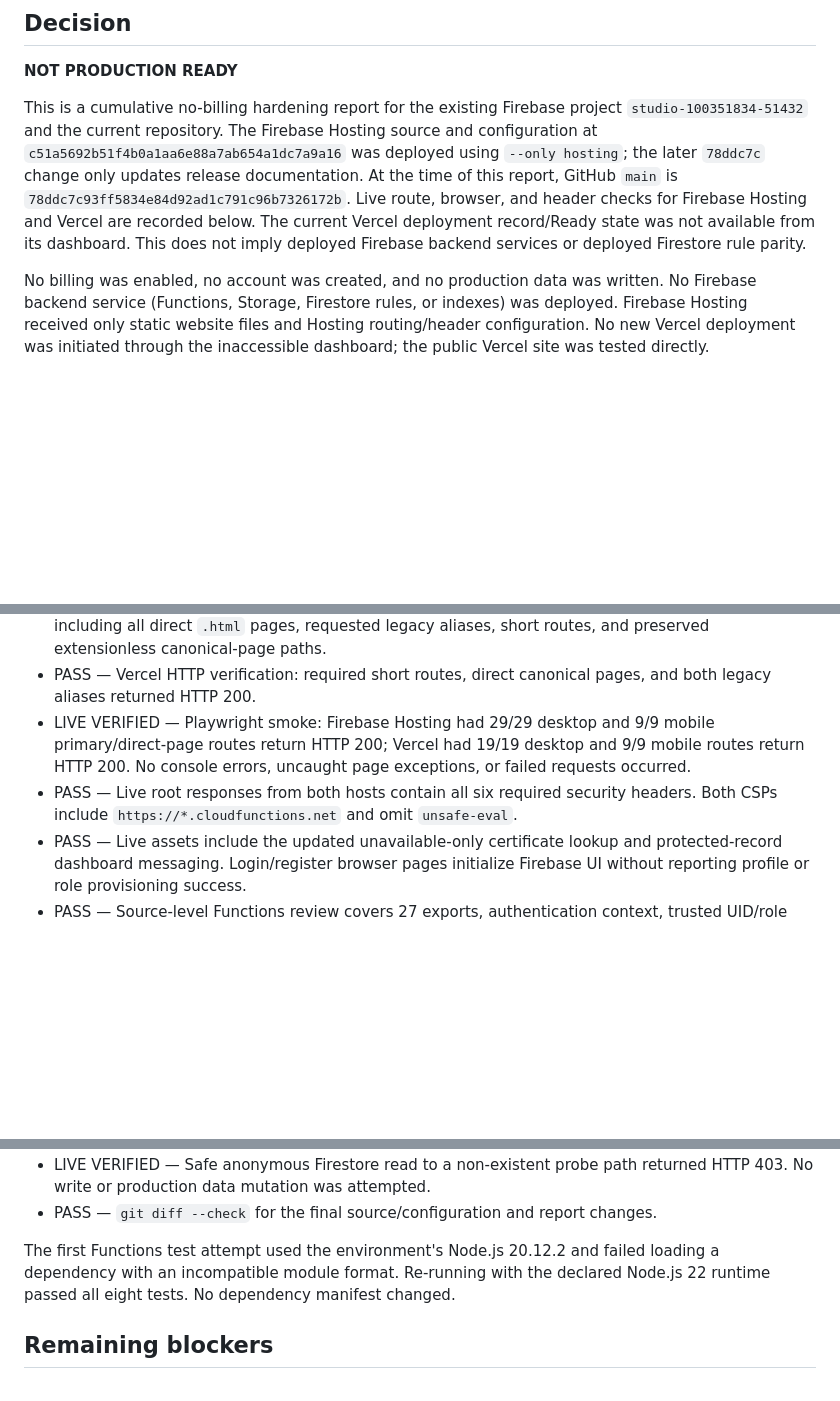
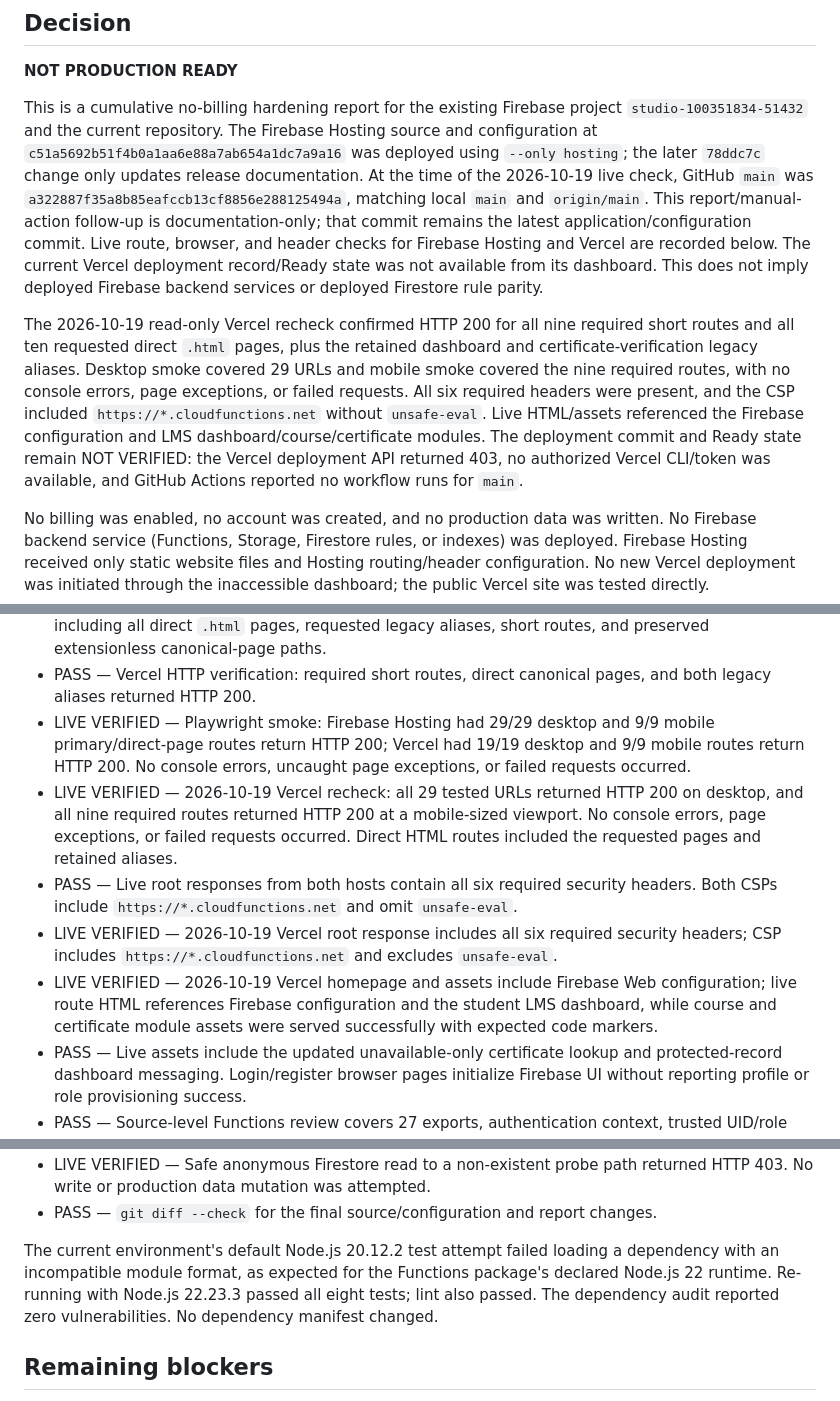
Before and after one commit to cyberworlduniversity/cyber-world-university, a Markdown page: CWU_PRODUCTION_RELEASE_REPORT.md, 3 parts joined by grey strips. Rendered like a GitHub page; blank space fills up the shorter version.

Commit message:
docs: update CWU live verification evidence
Co-authored-by: Copilot <223556219+Copilot@users.noreply.github.com>

```diff
--- a/CWU_PRODUCTION_RELEASE_REPORT.md
+++ b/CWU_PRODUCTION_RELEASE_REPORT.md
@@ -10,11 +10,25 @@ This is a cumulative no-billing hardening report for the existing Firebase proje
 `studio-100351834-51432` and the current repository. The Firebase Hosting source and
 configuration at `c51a5692b51f4b0a1aa6e88a7ab654a1dc7a9a16` was deployed using
 `--only hosting`; the later `78ddc7c` change only updates release documentation.
-At the time of this report, GitHub `main` is `78ddc7c93ff5834e84d92ad1c791c96b7326172b`.
+At the time of the 2026-10-19 live check, GitHub `main` was
+`a322887f35a8b85eafccb13cf8856e288125494a`, matching local `main` and
+`origin/main`. This report/manual-action follow-up is documentation-only; that
+commit remains the latest application/configuration commit.
 Live route, browser, and header checks for Firebase Hosting and Vercel are recorded
 below. The current Vercel deployment record/Ready state was not available from its
 dashboard.
 This does not imply deployed Firebase backend services or deployed Firestore rule parity.
+
+The 2026-10-19 read-only Vercel recheck confirmed HTTP 200 for all nine required
+short routes and all ten requested direct `.html` pages, plus the retained dashboard
+and certificate-verification legacy aliases. Desktop smoke covered 29 URLs and
+mobile smoke covered the nine required routes, with no console errors, page
+exceptions, or failed requests. All six required headers were present, and the CSP
+included `https://*.cloudfunctions.net` without `unsafe-eval`. Live HTML/assets
+referenced the Firebase configuration and LMS dashboard/course/certificate modules.
+The deployment commit and Ready state remain NOT VERIFIED: the Vercel deployment
+API returned 403, no authorized Vercel CLI/token was available, and GitHub Actions
+reported no workflow runs for `main`.
 
 No billing was enabled, no account was created, and no production data was written.
 No Firebase backend service (Functions, Storage, Firestore rules, or indexes) was
@@ -137,7 +152,10 @@ administrator, and all backend behavior remains unverified until deployed and te
 - LIVE VERIFIED — Firebase Hosting HTTP verification: 49/49 tested routes returned HTTP 200, including all direct `.html` pages, requested legacy aliases, short routes, and preserved extensionless canonical-page paths.
 - PASS — Vercel HTTP verification: required short routes, direct canonical pages, and both legacy aliases returned HTTP 200.
 - LIVE VERIFIED — Playwright smoke: Firebase Hosting had 29/29 desktop and 9/9 mobile primary/direct-page routes return HTTP 200; Vercel had 19/19 desktop and 9/9 mobile routes return HTTP 200. No console errors, uncaught page exceptions, or failed requests occurred.
+- LIVE VERIFIED — 2026-10-19 Vercel recheck: all 29 tested URLs returned HTTP 200 on desktop, and all nine required routes returned HTTP 200 at a mobile-sized viewport. No console errors, page exceptions, or failed requests occurred. Direct HTML routes included the requested pages and retained aliases.
 - PASS — Live root responses from both hosts contain all six required security headers. Both CSPs include `https://*.cloudfunctions.net` and omit `unsafe-eval`.
+- LIVE VERIFIED — 2026-10-19 Vercel root response includes all six required security headers; CSP includes `https://*.cloudfunctions.net` and excludes `unsafe-eval`.
+- LIVE VERIFIED — 2026-10-19 Vercel homepage and assets include Firebase Web configuration; live route HTML references Firebase configuration and the student LMS dashboard, while course and certificate module assets were served successfully with expected code markers.
 - PASS — Live assets include the updated unavailable-only certificate lookup and protected-record dashboard messaging. Login/register browser pages initialize Firebase UI without reporting profile or role provisioning success.
 - PASS — Source-level Functions review covers 27 exports, authentication context, trusted UID/role checks, teacher assignment checks, input allowlists, free-only enrollment, server-side grading, and certificate issuance/verification logic. Certificate codes use cryptographic randomness and are stored as hashes. This is SOURCE VERIFIED, not live authorization evidence.
 - PASS — Source scans found no unsafe HTML/code-evaluation sinks listed in the audit prompt, no user-controlled redirects, no browser-storage role authorization, and no likely private key/payment credential. The Firebase browser API key is public client configuration.
@@ -150,9 +168,11 @@ administrator, and all backend behavior remains unverified until deployed and te
 - LIVE VERIFIED — Safe anonymous Firestore read to a non-existent probe path returned HTTP 403. No write or production data mutation was attempted.
 - PASS — `git diff --check` for the final source/configuration and report changes.
 
-The first Functions test attempt used the environment's Node.js 20.12.2 and failed
-loading a dependency with an incompatible module format. Re-running with the declared
-Node.js 22 runtime passed all eight tests. No dependency manifest changed.
+The current environment's default Node.js 20.12.2 test attempt failed loading a
+dependency with an incompatible module format, as expected for the Functions package's
+declared Node.js 22 runtime. Re-running with Node.js 22.23.3 passed all eight tests;
+lint also passed. The dependency audit reported zero vulnerabilities. No dependency
+manifest changed.
 
 ## Remaining blockers
 
```
Also changed, not shown: other parts of CWU_PRODUCTION_RELEASE_REPORT.md (+3 -2 lines), CWU_MANUAL_ACTION_REQUIRED.md (+5 -2 lines).
